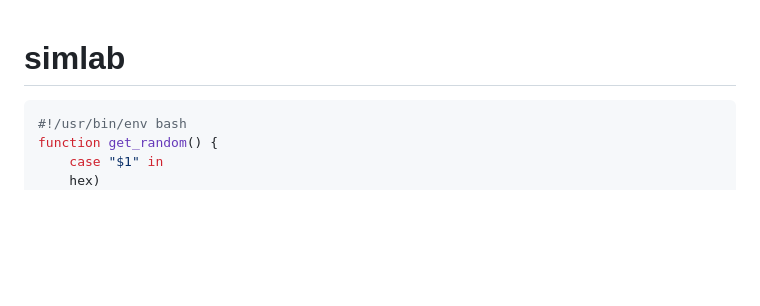
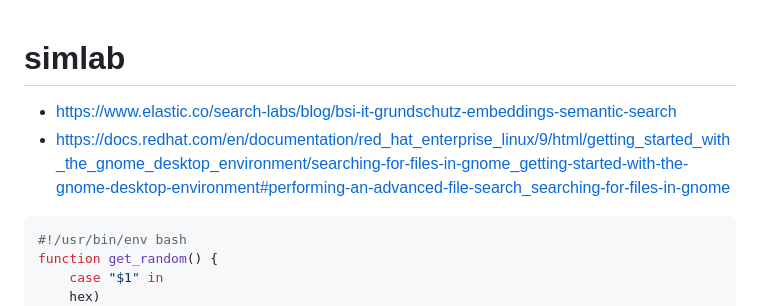
Before and after one commit to Huell-Howitzer/simlab, a Markdown page: README.md, the part around the change. Rendered like a GitHub page; blank space fills up the shorter version.

````diff
--- a/README.md
+++ b/README.md
@@ -1,4 +1,11 @@
 # simlab
+
+
+- https://www.elastic.co/search-labs/blog/bsi-it-grundschutz-embeddings-semantic-search
+- https://docs.redhat.com/en/documentation/red_hat_enterprise_linux/9/html/getting_started_with_the_gnome_desktop_environment/searching-for-files-in-gnome_getting-started-with-the-gnome-desktop-environment#performing-an-advanced-file-search_searching-for-files-in-gnome
+
+
+
 
 ```shell
 #!/usr/bin/env bash
````
